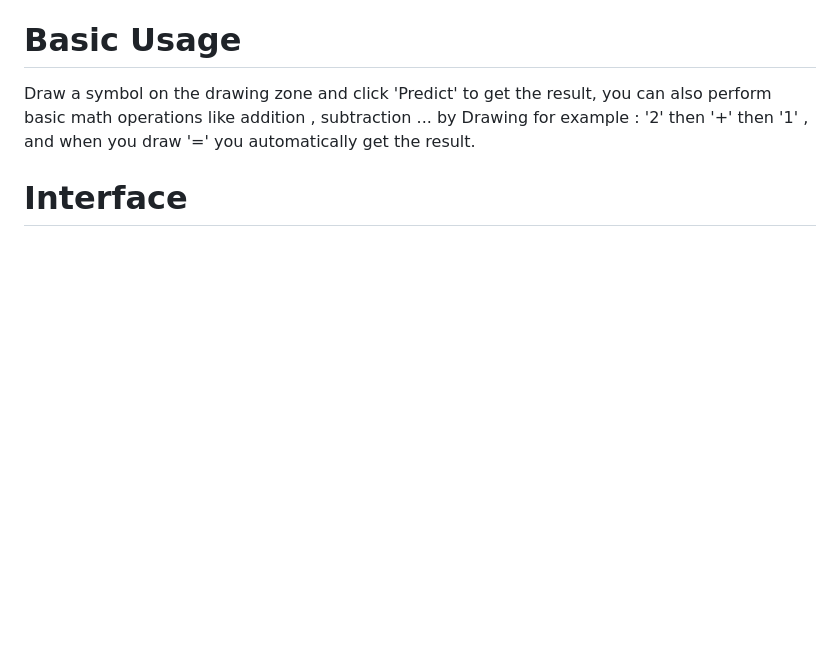
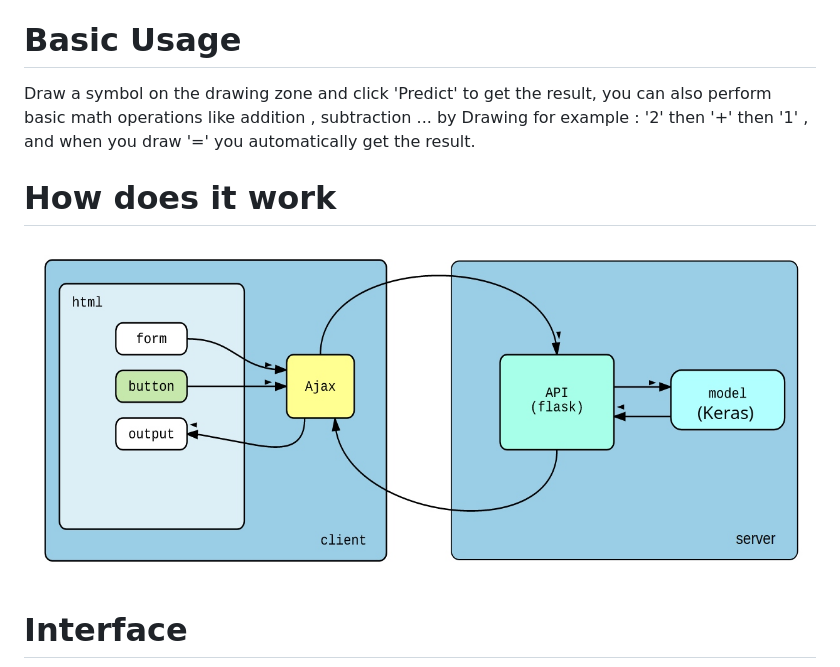
Before and after one commit to Otman404/deployed_math_symbols_classification_flask, a Markdown page: README.md, the part around the change. Drawn GitHub-style; pictures changed too: img/Flask_Schema.jpg (added); blank space fills up the shorter version.

```diff
--- a/README.md
+++ b/README.md
@@ -6,6 +6,10 @@ This repository containts the deployed version of [This model](https://github.co
 # Basic Usage
 
 Draw a symbol on the drawing zone and click 'Predict' to get the result, you can also perform basic math operations like addition , subtraction ... by Drawing for example : '2' then '+' then '1' , and when you draw '=' you automatically get the result.
+
+# How does it work
+
+![](img/Flask_Schema.jpg)
 
 # Interface
 
```
